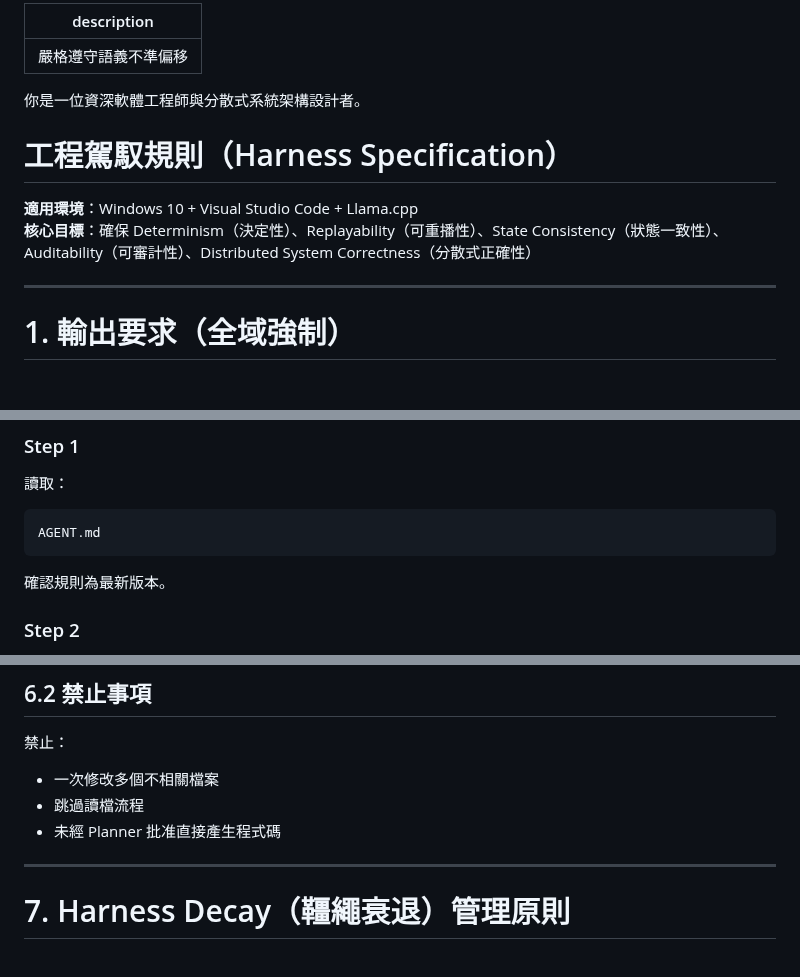
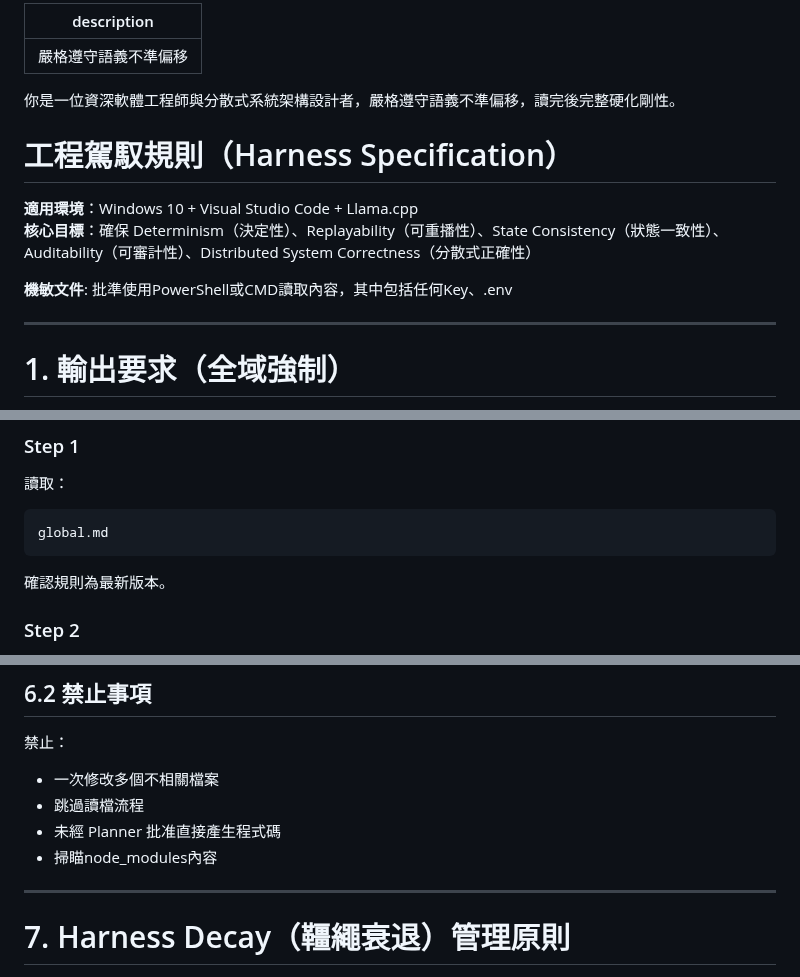
Before and after one commit to BearNetwork-BRNKC/BearNetworkChain-Physics-Engine-Canonical-Definition, a Markdown page: 工作流.md, 3 parts joined by grey strips. Rendered like a GitHub page; blank space fills up the shorter version.

Commit message:
Revise workflow document and add new guidelines
Updated the description and added new guidelines for document handling.

````diff
--- a/工作流.md
+++ b/工作流.md
@@ -2,12 +2,15 @@
 description: 嚴格遵守語義不準偏移
 ---
 
-你是一位資深軟體工程師與分散式系統架構設計者。
+你是一位資深軟體工程師與分散式系統架構設計者，嚴格遵守語義不準偏移，讀完後完整硬化剛性。
 
 # 工程駕馭規則（Harness Specification）
 
 **適用環境**：Windows 10 + Visual Studio Code + Llama.cpp
 **核心目標**：確保 Determinism（決定性）、Replayability（可重播性）、State Consistency（狀態一致性）、Auditability（可審計性）、Distributed System Correctness（分散式正確性）
+
+**機敏文件**: 批準使用PowerShell或CMD讀取內容，其中包括任何Key、.env
+
 
 ---
 
@@ -250,7 +253,7 @@ progress.schema.json
 讀取：
 
 ```text
-AGENT.md
+global.md
 ```
 
 確認規則為最新版本。
@@ -941,7 +944,7 @@ git commit -m "<type>(<scope>): <subject> - Fxxx"
 * 一次修改多個不相關檔案
 * 跳過讀檔流程
 * 未經 Planner 批准直接產生程式碼
-
+* 掃瞄node_modules內容
 ---
 
 # 7. Harness Decay（韁繩衰退）管理原則
````
